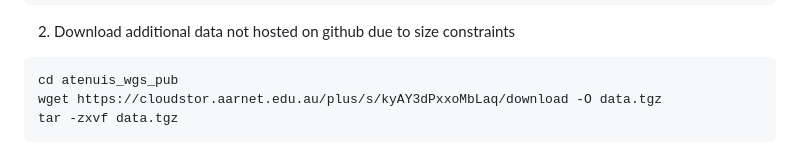
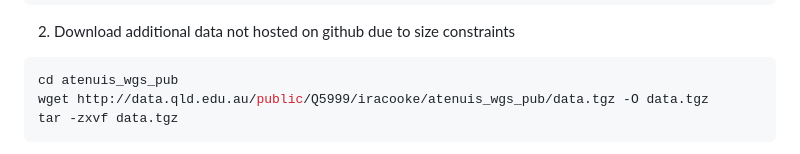
Before and after one commit to iracooke/atenuis_wgs_pub, a Markdown page: README.md, the part around the change. GitHub-like rendering.

Commit message:
Update data link

````diff
--- a/README.md
+++ b/README.md
@@ -41,7 +41,7 @@ git clone https://github.com/iracooke/atenuis_wgs_pub.git
 2. Download additional data not hosted on github due to size constraints
 ```bash
 cd atenuis_wgs_pub
-wget https://cloudstor.aarnet.edu.au/plus/s/kyAY3dPxxoMbLaq/download -O data.tgz
+wget http://data.qld.edu.au/public/Q5999/iracooke/atenuis_wgs_pub/data.tgz -O data.tgz
 tar -zxvf data.tgz
 ```
 3. Open the project file `atenuis_wgs_pub.Rproj` in RStudio and open the desired file (eg 01_population_structure.Rmd).  After installing any required R packages the code should run and produce plots and tables identical to those shown in the web links above.
````
